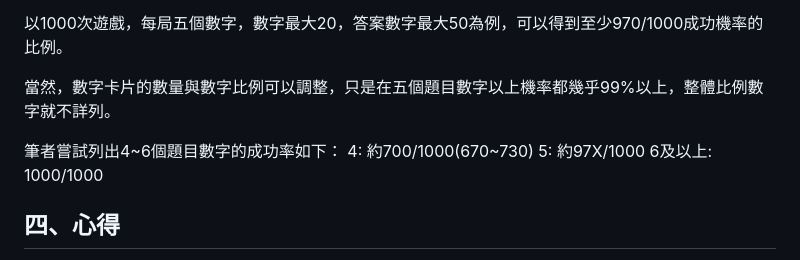
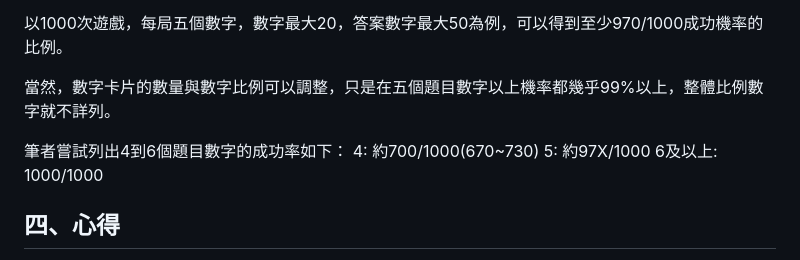
Before and after one commit to Nsstringdev/Nsstringdev.github.io, a Markdown page: Data about game design/README.md, the part around the change. Rendered like a GitHub page.

```diff
--- a/Data about game design/README.md
+++ b/Data about game design/README.md
@@ -51,7 +51,7 @@
 
 當然，數字卡片的數量與數字比例可以調整，只是在五個題目數字以上機率都幾乎99%以上，整體比例數字就不詳列。
 
-筆者嘗試列出4~6個題目數字的成功率如下：
+筆者嘗試列出4到6個題目數字的成功率如下：
 4: 約700/1000(670~730)
 5: 約97X/1000
 6及以上: 1000/1000
```
